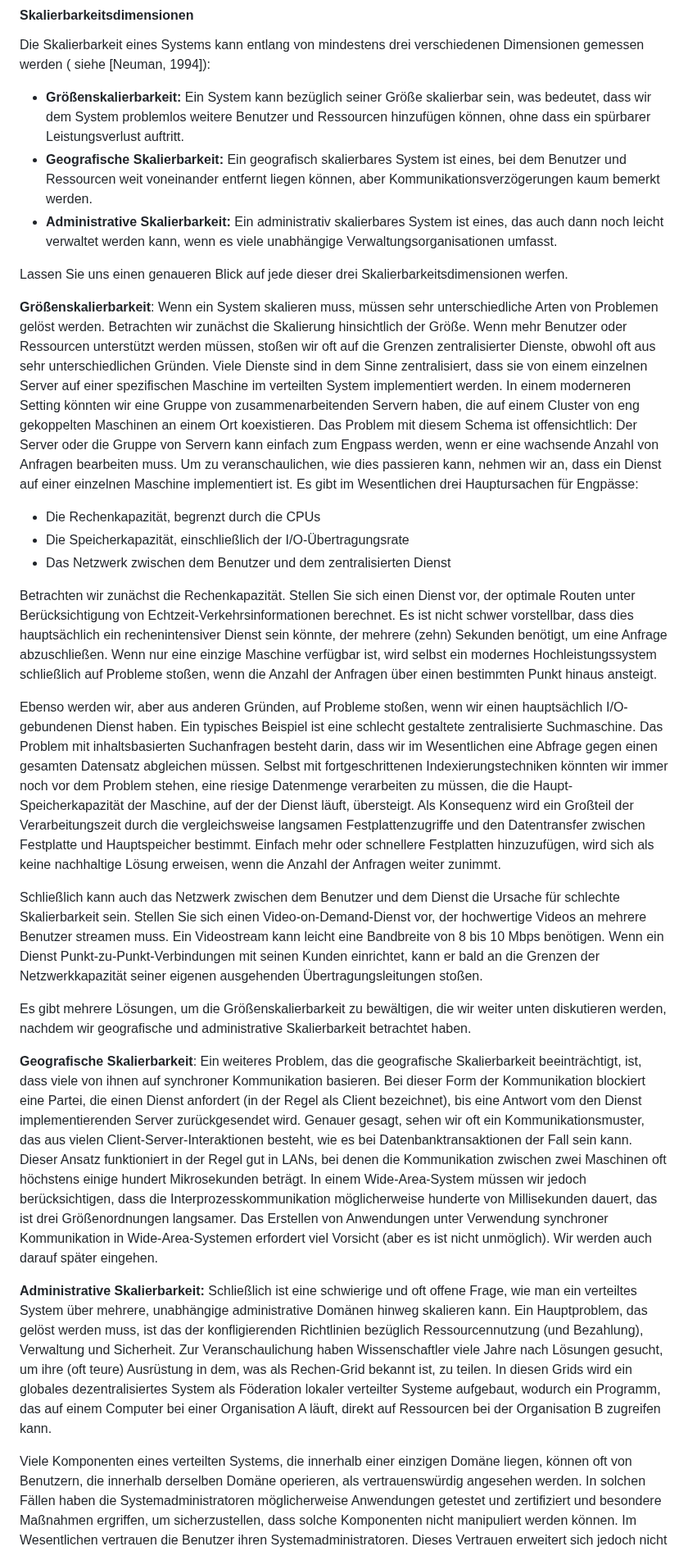
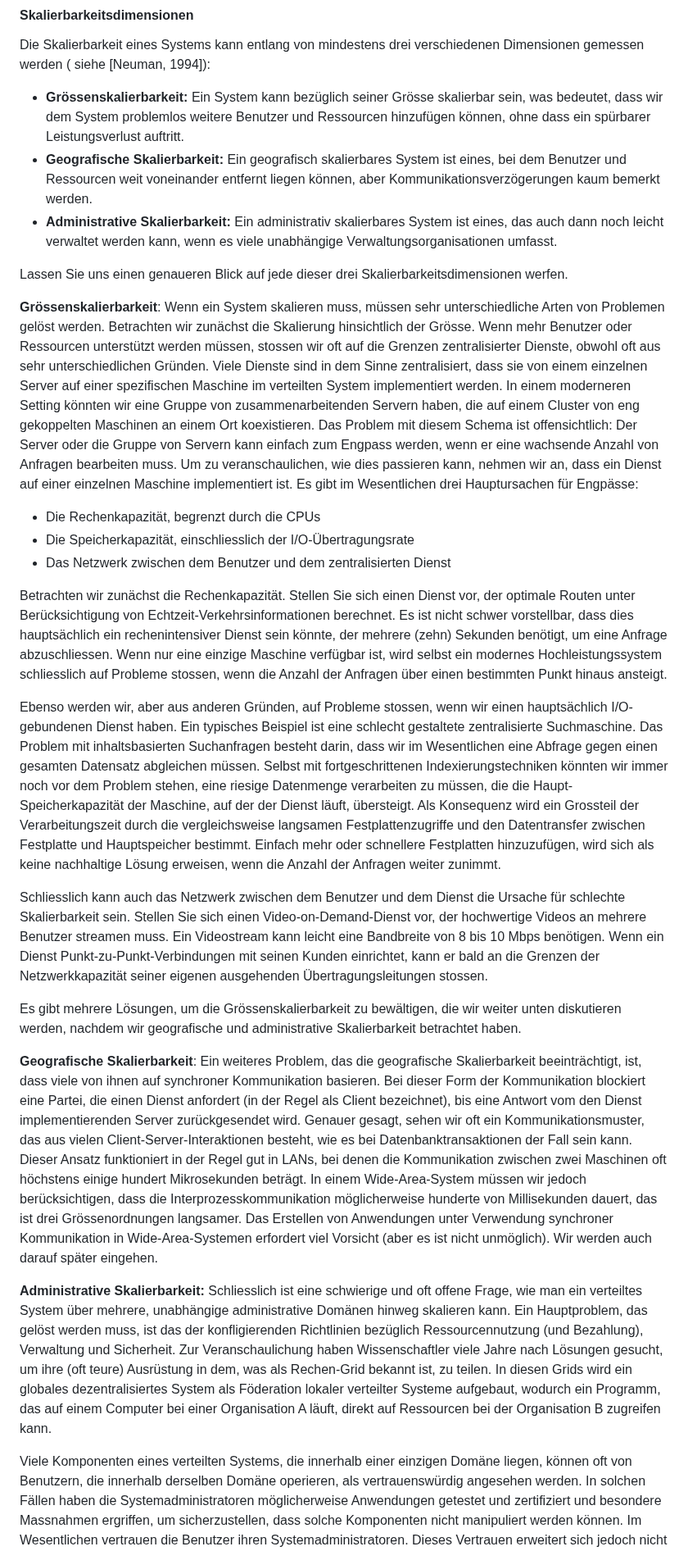
Before and after one commit to fhirter/ParalleleUndVerteilteSysteme, a Markdown page: Script/Script_DE.md, the part around one of its changes. Shown at 82% size. Drawn GitHub-style.

```diff
--- a/Script/Script_DE.md
+++ b/Script/Script_DE.md
@@ -693,7 +693,7 @@ Designziele für Entwickler verteilter Systeme geworden.
 Die Skalierbarkeit eines Systems kann entlang von mindestens drei verschiedenen Dimensionen gemessen werden (
 siehe [Neuman, 1994]):
 
-* **Größenskalierbarkeit:** Ein System kann bezüglich seiner Größe skalierbar sein,
+* **Grössenskalierbarkeit:** Ein System kann bezüglich seiner Grösse skalierbar sein,
   was bedeutet, dass wir dem System problemlos weitere Benutzer und Ressourcen hinzufügen können, ohne dass ein
   spürbarer Leistungsverlust auftritt.
 * **Geografische Skalierbarkeit:** Ein geografisch skalierbares System ist eines, bei dem Benutzer und Ressourcen weit
@@ -704,9 +704,9 @@ siehe [Neuman, 1994]):
 
 Lassen Sie uns einen genaueren Blick auf jede dieser drei Skalierbarkeitsdimensionen werfen.
 
-**Größenskalierbarkeit**: Wenn ein System skalieren muss, müssen sehr unterschiedliche Arten von Problemen gelöst
-werden. Betrachten wir zunächst die Skalierung hinsichtlich der Größe. Wenn mehr Benutzer oder Ressourcen unterstützt
-werden müssen, stoßen wir oft auf die Grenzen zentralisierter Dienste, obwohl oft aus sehr unterschiedlichen Gründen.
+**Grössenskalierbarkeit**: Wenn ein System skalieren muss, müssen sehr unterschiedliche Arten von Problemen gelöst
+werden. Betrachten wir zunächst die Skalierung hinsichtlich der Grösse. Wenn mehr Benutzer oder Ressourcen unterstützt
+werden müssen, stossen wir oft auf die Grenzen zentralisierter Dienste, obwohl oft aus sehr unterschiedlichen Gründen.
 Viele Dienste sind in dem Sinne zentralisiert, dass sie von einem einzelnen Server auf einer spezifischen Maschine im
 verteilten System implementiert werden. In einem moderneren Setting könnten wir eine Gruppe von zusammenarbeitenden
 Servern haben, die auf einem Cluster von eng gekoppelten Maschinen an einem Ort koexistieren. Das Problem mit diesem
@@ -715,31 +715,31 @@ wachsende Anzahl von Anfragen bearbeiten muss. Um zu veranschaulichen, wie dies
 Dienst auf einer einzelnen Maschine implementiert ist. Es gibt im Wesentlichen drei Hauptursachen für Engpässe:
 
 - Die Rechenkapazität, begrenzt durch die CPUs
-- Die Speicherkapazität, einschließlich der I/O-Übertragungsrate
+- Die Speicherkapazität, einschliesslich der I/O-Übertragungsrate
 - Das Netzwerk zwischen dem Benutzer und dem zentralisierten Dienst
 
 Betrachten wir zunächst die Rechenkapazität. Stellen Sie sich einen Dienst vor, der optimale Routen unter
 Berücksichtigung von Echtzeit-Verkehrsinformationen berechnet. Es ist nicht schwer vorstellbar, dass dies
 hauptsächlich ein rechenintensiver Dienst sein könnte, der mehrere (zehn) Sekunden benötigt, um eine Anfrage
-abzuschließen. Wenn nur eine einzige Maschine verfügbar ist, wird selbst ein modernes Hochleistungssystem schließlich
-auf Probleme stoßen, wenn die Anzahl der Anfragen über einen bestimmten Punkt hinaus ansteigt.
+abzuschliessen. Wenn nur eine einzige Maschine verfügbar ist, wird selbst ein modernes Hochleistungssystem schliesslich
+auf Probleme stossen, wenn die Anzahl der Anfragen über einen bestimmten Punkt hinaus ansteigt.
 
-Ebenso werden wir, aber aus anderen Gründen, auf Probleme stoßen, wenn wir einen hauptsächlich I/O-gebundenen Dienst
+Ebenso werden wir, aber aus anderen Gründen, auf Probleme stossen, wenn wir einen hauptsächlich I/O-gebundenen Dienst
 haben. Ein typisches Beispiel ist eine schlecht gestaltete zentralisierte Suchmaschine. Das Problem mit inhaltsbasierten
 Suchanfragen besteht darin, dass wir im Wesentlichen eine Abfrage gegen einen gesamten Datensatz abgleichen müssen.
 Selbst mit fortgeschrittenen Indexierungstechniken könnten wir immer noch vor dem Problem stehen, eine riesige
 Datenmenge verarbeiten zu müssen, die die Haupt-Speicherkapazität der Maschine, auf der der Dienst läuft, übersteigt.
-Als Konsequenz wird ein Großteil der Verarbeitungszeit durch die vergleichsweise langsamen Festplattenzugriffe und den
+Als Konsequenz wird ein Grossteil der Verarbeitungszeit durch die vergleichsweise langsamen Festplattenzugriffe und den
 Datentransfer zwischen Festplatte und Hauptspeicher bestimmt. Einfach mehr oder schnellere Festplatten hinzuzufügen,
 wird sich als keine nachhaltige Lösung erweisen, wenn die Anzahl der Anfragen weiter zunimmt.
 
-Schließlich kann auch das Netzwerk zwischen dem Benutzer und dem Dienst die Ursache für schlechte Skalierbarkeit sein.
+Schliesslich kann auch das Netzwerk zwischen dem Benutzer und dem Dienst die Ursache für schlechte Skalierbarkeit sein.
 Stellen Sie sich einen Video-on-Demand-Dienst vor, der hochwertige Videos an mehrere Benutzer streamen muss. Ein
 Videostream kann leicht eine Bandbreite von 8 bis 10 Mbps benötigen. Wenn ein Dienst Punkt-zu-Punkt-Verbindungen mit
 seinen Kunden einrichtet, kann er bald an die Grenzen der Netzwerkkapazität seiner eigenen ausgehenden
-Übertragungsleitungen stoßen.
+Übertragungsleitungen stossen.
 
-Es gibt mehrere Lösungen, um die Größenskalierbarkeit zu bewältigen, die wir weiter unten diskutieren werden, nachdem
+Es gibt mehrere Lösungen, um die Grössenskalierbarkeit zu bewältigen, die wir weiter unten diskutieren werden, nachdem
 wir geografische und administrative Skalierbarkeit betrachtet haben.
 
 **Geografische Skalierbarkeit**: Ein weiteres Problem, das die geografische Skalierbarkeit beeinträchtigt, ist, dass
@@ -749,11 +749,11 @@ zurückgesendet wird. Genauer gesagt, sehen wir oft ein Kommunikationsmuster, da
 besteht, wie es bei Datenbanktransaktionen der Fall sein kann. Dieser Ansatz funktioniert in der Regel gut in LANs, bei
 denen die Kommunikation zwischen zwei Maschinen oft höchstens einige hundert Mikrosekunden beträgt. In einem
 Wide-Area-System müssen wir jedoch berücksichtigen, dass die Interprozesskommunikation möglicherweise hunderte von
-Millisekunden dauert, das ist drei Größenordnungen langsamer. Das Erstellen von Anwendungen unter Verwendung synchroner
+Millisekunden dauert, das ist drei Grössenordnungen langsamer. Das Erstellen von Anwendungen unter Verwendung synchroner
 Kommunikation in Wide-Area-Systemen erfordert viel Vorsicht (aber es ist nicht unmöglich). Wir werden auch darauf später
 eingehen.
 
-**Administrative Skalierbarkeit:** Schließlich ist eine schwierige und oft offene Frage, wie man ein verteiltes System
+**Administrative Skalierbarkeit:** Schliesslich ist eine schwierige und oft offene Frage, wie man ein verteiltes System
 über
 mehrere, unabhängige administrative Domänen hinweg skalieren kann. Ein Hauptproblem, das gelöst werden muss, ist das der
 konfligierenden Richtlinien bezüglich Ressourcennutzung (und Bezahlung), Verwaltung und Sicherheit. Zur
@@ -764,6 +764,6 @@ direkt auf Ressourcen bei der Organisation B zugreifen kann.
 
 Viele Komponenten eines verteilten Systems, die innerhalb einer einzigen Domäne liegen, können oft von Benutzern, die
 innerhalb derselben Domäne operieren, als vertrauenswürdig angesehen werden. In solchen Fällen haben die
-Systemadministratoren möglicherweise Anwendungen getestet und zertifiziert und besondere Maßnahmen ergriffen, um
+Systemadministratoren möglicherweise Anwendungen getestet und zertifiziert und besondere Massnahmen ergriffen, um
 sicherzustellen, dass solche Komponenten nicht manipuliert werden können. Im Wesentlichen vertrauen die Benutzer ihren
 Systemadministratoren. Dieses Vertrauen erweitert sich jedoch nicht natürlich über die Grenzen von Domänen hinweg.
```
Also changed, not shown: other parts of Script/Script_DE.md (+64 -64 lines).
